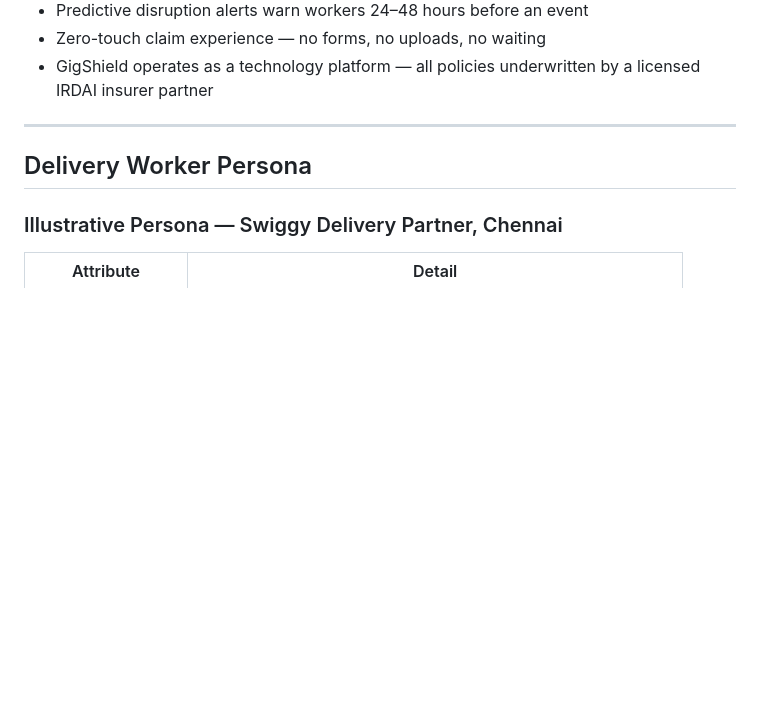
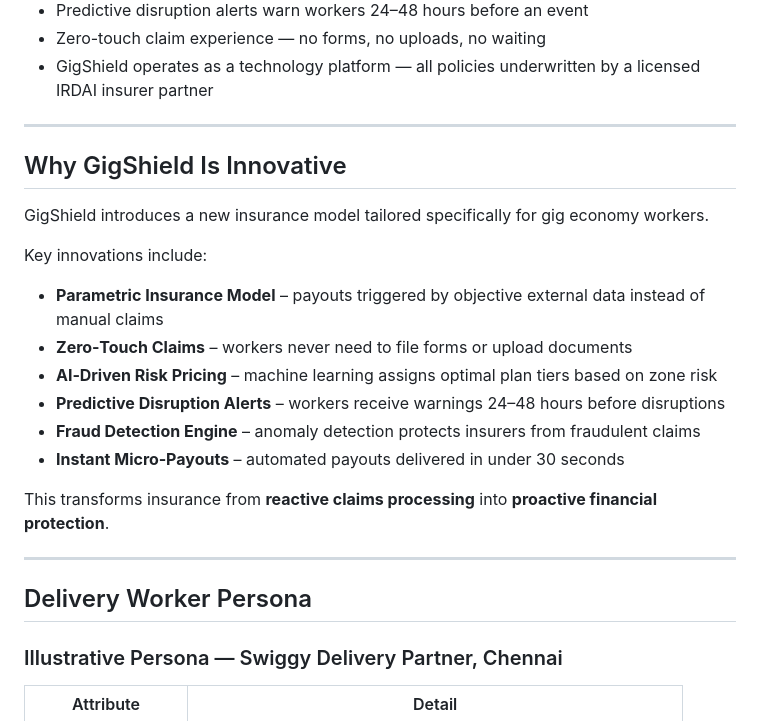
Before and after one commit to Dhayananth1511/AI-Powered-Parametric-Income-Protection-for-Food-Delivery-Workers, a Markdown page: README.md, the part around the change. Rendered like a GitHub page; blank space fills up the shorter version.

```diff
--- a/README.md
+++ b/README.md
@@ -64,6 +64,23 @@ The worker's only job is to subscribe to a weekly plan. Everything else is autom
 - Predictive disruption alerts warn workers 24–48 hours before an event
 - Zero-touch claim experience — no forms, no uploads, no waiting
 - GigShield operates as a technology platform — all policies underwritten by a licensed IRDAI insurer partner
+
+---
+
+## Why GigShield Is Innovative
+
+GigShield introduces a new insurance model tailored specifically for gig economy workers.
+
+Key innovations include:
+
+- **Parametric Insurance Model** – payouts triggered by objective external data instead of manual claims
+- **Zero‑Touch Claims** – workers never need to file forms or upload documents
+- **AI‑Driven Risk Pricing** – machine learning assigns optimal plan tiers based on zone risk
+- **Predictive Disruption Alerts** – workers receive warnings 24–48 hours before disruptions
+- **Fraud Detection Engine** – anomaly detection protects insurers from fraudulent claims
+- **Instant Micro‑Payouts** – automated payouts delivered in under 30 seconds
+
+This transforms insurance from **reactive claims processing** into **proactive financial protection**.
 
 ---
 
```
